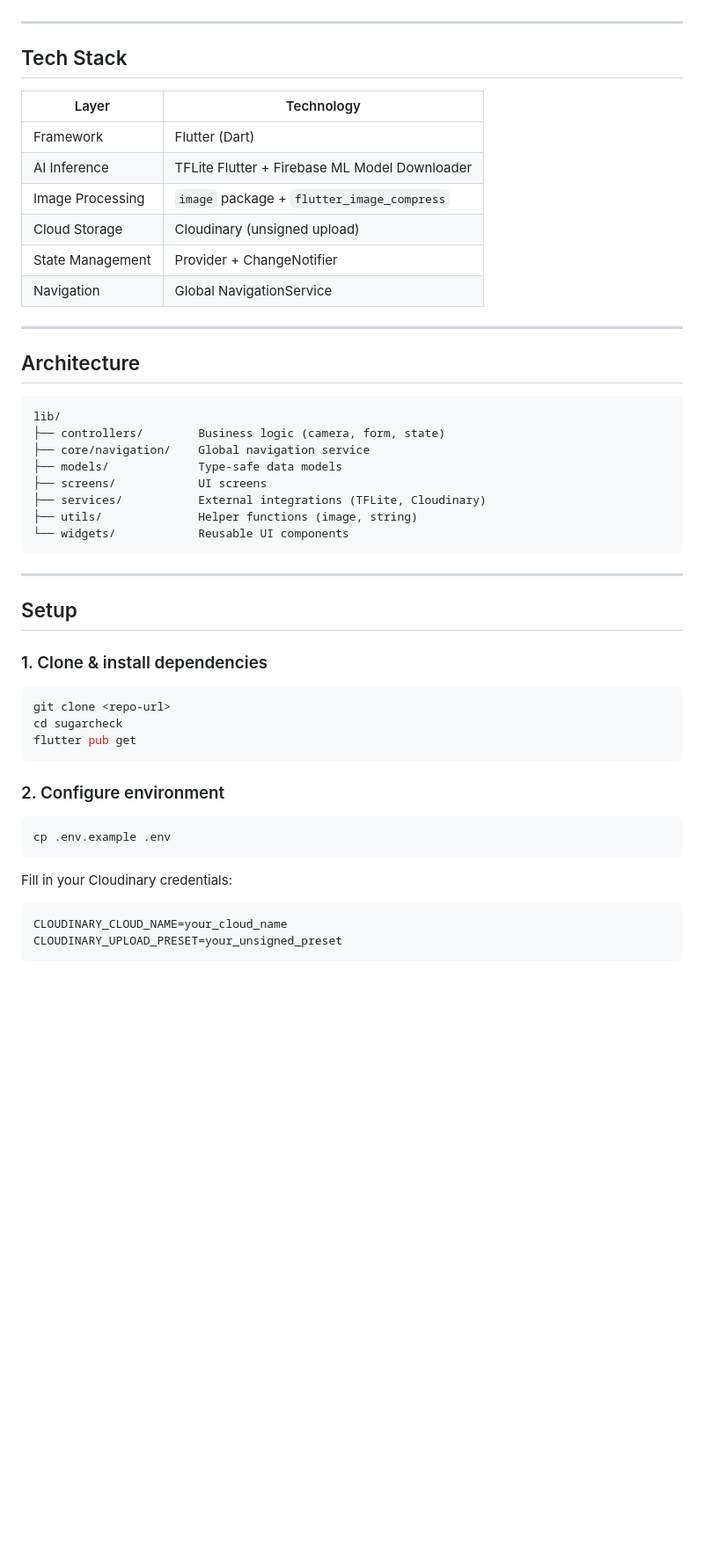
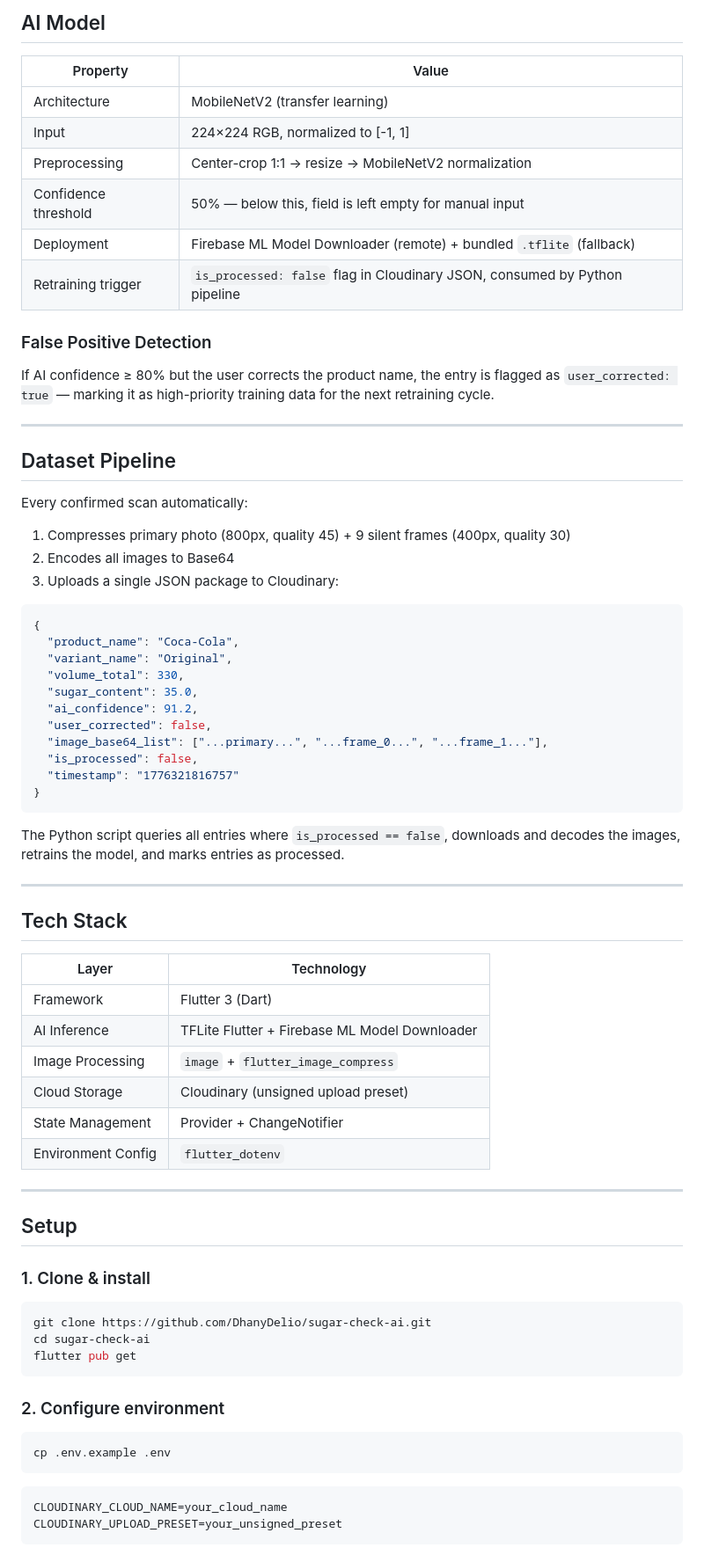
Before and after one commit to DhanyDelio/sugar-check-ai, a Markdown page: README.md, the part around one of its changes. Shown at 88% size. Drawn GitHub-style; blank space fills up the shorter version.

Commit message:
new readme

````diff
--- a/README.md
+++ b/README.md
@@ -19,3 +76,42 @@ A Flutter mobile app that helps users monitor their daily sugar intake using AI.
+## AI Model
+
+| Property | Value |
+|---|---|
+| Architecture | MobileNetV2 (transfer learning) |
+| Input | 224×224 RGB, normalized to [-1, 1] |
+| Preprocessing | Center-crop 1:1 → resize → MobileNetV2 normalization |
+| Confidence threshold | 50% — below this, field is left empty for manual input |
+| Deployment | Firebase ML Model Downloader (remote) + bundled `.tflite` (fallback) |
+| Retraining trigger | `is_processed: false` flag in Cloudinary JSON, consumed by Python pipeline |
+
+### False Positive Detection
+
+If AI confidence ≥ 80% but the user corrects the product name, the entry is flagged as `user_corrected: true` — marking it as high-priority training data for the next retraining cycle.
+
+---
+
+## Dataset Pipeline
+
+Every confirmed scan automatically:
+1. Compresses primary photo (800px, quality 45) + 9 silent frames (400px, quality 30)
+2. Encodes all images to Base64
+3. Uploads a single JSON package to Cloudinary:
+
+```json
+{
+  "product_name": "Coca-Cola",
+  "variant_name": "Original",
+  "volume_total": 330,
+  "sugar_content": 35.0,
+  "ai_confidence": 91.2,
+  "user_corrected": false,
+  "image_base64_list": ["...primary...", "...frame_0...", "...frame_1..."],
+  "is_processed": false,
+  "timestamp": "1776321816757"
+}
+```
+
+The Python script queries all entries where `is_processed == false`, downloads and decodes the images, retrains the model, and marks entries as processed.
 
 ---
 
@@ -23,36 +119,21 @@ A Flutter mobile app that helps users monitor their daily sugar intake using AI.
 
 | Layer | Technology |
 |---|---|
-| Framework | Flutter (Dart) |
+| Framework | Flutter 3 (Dart) |
 | AI Inference | TFLite Flutter + Firebase ML Model Downloader |
-| Image Processing | `image` package + `flutter_image_compress` |
-| Cloud Storage | Cloudinary (unsigned upload) |
+| Image Processing | `image` + `flutter_image_compress` |
+| Cloud Storage | Cloudinary (unsigned upload preset) |
 | State Management | Provider + ChangeNotifier |
-| Navigation | Global NavigationService |
-
----
-
-## Architecture
-
-```
-lib/
-├── controllers/        Business logic (camera, form, state)
-├── core/navigation/    Global navigation service
-├── models/             Type-safe data models
-├── screens/            UI screens
-├── services/           External integrations (TFLite, Cloudinary)
-├── utils/              Helper functions (image, string)
-└── widgets/            Reusable UI components
-```
+| Environment Config | `flutter_dotenv` |
 
 ---
 
 ## Setup
 
-### 1. Clone & install dependencies
+### 1. Clone & install
 ```bash
-git clone <repo-url>
-cd sugarcheck
+git clone https://github.com/DhanyDelio/sugar-check-ai.git
+cd sugar-check-ai
 flutter pub get
 ```
 
@@ -60,7 +141,6 @@ flutter pub get
 ```bash
 cp .env.example .env
 ```
-Fill in your Cloudinary credentials:
 ```
 CLOUDINARY_CLOUD_NAME=your_cloud_name
 CLOUDINARY_UPLOAD_PRESET=your_unsigned_preset
````
Also changed, not shown: other parts of README.md (+68 -22 lines).
